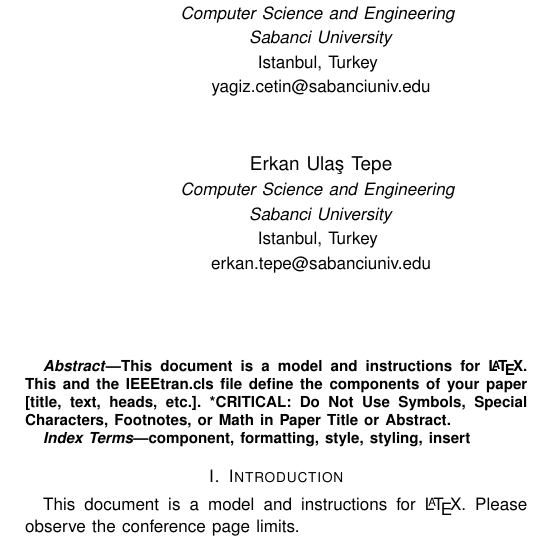
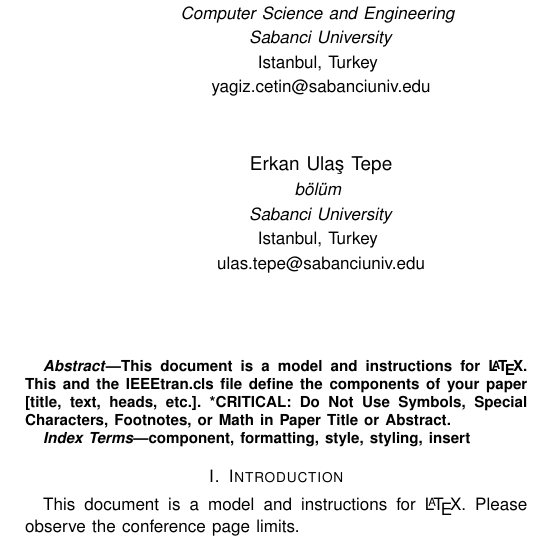
Before and after one commit to PassifloraVitifolia/CS415-CourseProject, a LaTeX paper (main.tex): part of one column of page 1 of 3, cut so that both start at the same text. Compiled offline with pdfLaTeX; a missing font is replaced by an installed copy or a similar font; a LaTeX package or settings file that is missing is left out.

Commit message:
Update from inscrive.io

```diff
--- a/main.tex
+++ b/main.tex
@@ -29,10 +29,10 @@
 yagiz.cetin@sabanciuniv.edu}
 \\[0.5cm]
 \IEEEauthorblockN{Erkan Ulaş Tepe}
-\IEEEauthorblockA{\textit{Computer Science and Engineering} \\
+\IEEEauthorblockA{\textit{bölüm} \\
 \textit{Sabanci University}\\
 Istanbul, Turkey \\
-erkan.tepe@sabanciuniv.edu}
+ulas.tepe@sabanciuniv.edu}
 \and
 \IEEEauthorblockN{Öykü Demirel}
 \IEEEauthorblockA{\textit{Computer Science and Engineering} \\
@@ -41,7 +41,7 @@
 oyku.demirel@sabanciuniv.edu}
 \\[0.5cm]
 \IEEEauthorblockN{Bilge Kağan Yılmaz}
-\IEEEauthorblockA{\textit{Computer Science and Engineering} \\
+\IEEEauthorblockA{\textit{bölüm} \\
 \textit{Sabanci University}\\
 Istanbul, Turkey \\
 bilge.yilmaz@sabanciuniv.edu}
```
